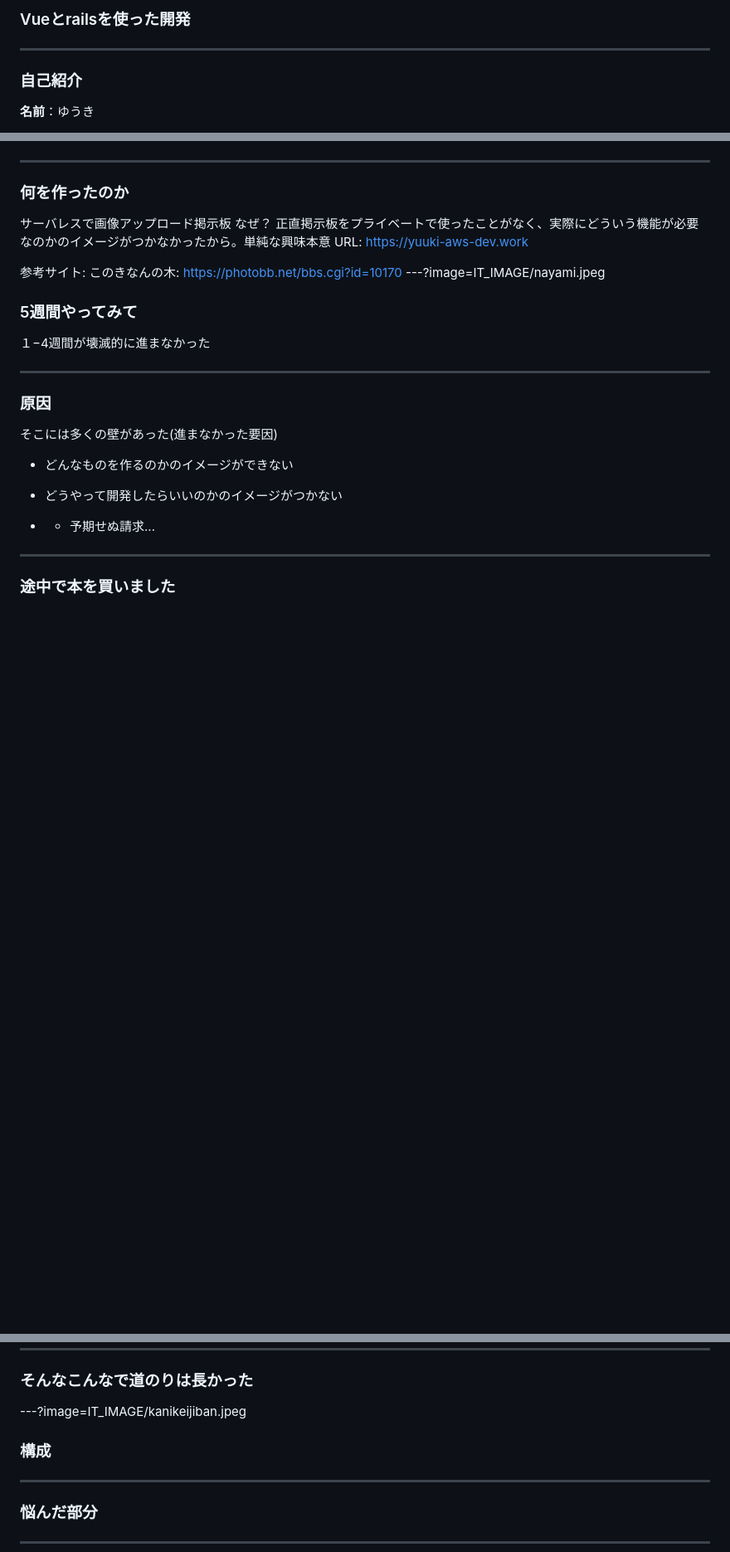
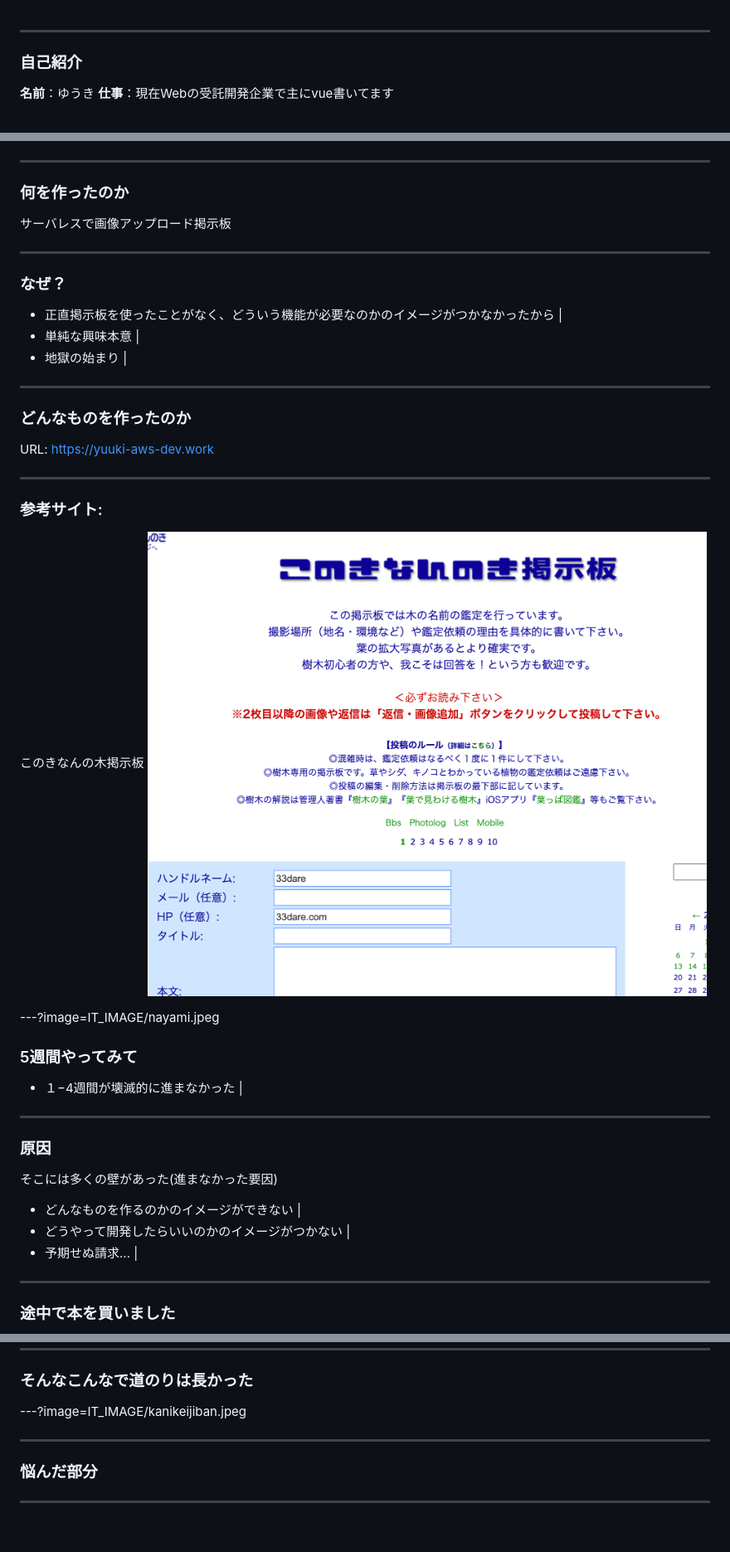
Before and after one commit to satouyuuki/lambda-keijiban, a Markdown page: PITCHME.md, 3 parts joined by grey strips. Shown: that part at 83% size. Drawn GitHub-style; pictures changed too: LT_IMAGE/konokinannoki.png (added); blank space fills up the shorter version.

Commit message:
gitpitch添削

```diff
--- a/PITCHME.md
+++ b/PITCHME.md
@@ -1,5 +1,6 @@
-### Vueとrailsを使った開発
+
 ---
 ### 自己紹介
 **名前**：ゆうき
+**仕事**：現在Webの受託開発企業で主にvue書いてます
 
@@ -8,25 +9,34 @@
 ---
 ### 何を作ったのか
 サーバレスで画像アップロード掲示板
-なぜ？
-正直掲示板をプライベートで使ったことがなく、実際にどういう機能が必要なのかのイメージがつかなかったから。単純な興味本意
+
+---
+### なぜ？
+- 正直掲示板を使ったことがなく、どういう機能が必要なのかのイメージがつかなかったから |
+- 単純な興味本意 |
+- 地獄の始まり |
+
+---
+### どんなものを作ったのか
 URL: https://yuuki-aws-dev.work
 
-参考サイト:
-このきなんの木: https://photobb.net/bbs.cgi?id=10170
+---
+### 参考サイト:
+このきなんの木掲示板
+![alt](LT_IMAGE/konokinannoki.png)
+
 ---?image=IT_IMAGE/nayami.jpeg
 ### 5週間やってみて
 
-１−4週間が壊滅的に進まなかった
+- １−4週間が壊滅的に進まなかった |
 
 ---
 ### 原因
 
 そこには多くの壁があった(進まなかった要因)
-- どんなものを作るのかのイメージができない
-- どうやって開発したらいいのかのイメージがつかない
-
-- - 予期せぬ請求...
+- どんなものを作るのかのイメージができない |
+- どうやって開発したらいいのかのイメージがつかない |
+-  予期せぬ請求... |
 
 ---
 ### 途中で本を買いました
@@ -39,8 +49,6 @@ URL: https://yuuki-aws-dev.work
 ### そんなこんなで道のりは長かった
 
 ---?image=IT_IMAGE/kanikeijiban.jpeg
-
-### 構成
 
 ---
 ### 悩んだ部分
```
Also changed, not shown: other parts of PITCHME.md (+1 -1 lines), LT_IMAGE/my_image.JPG (added).
